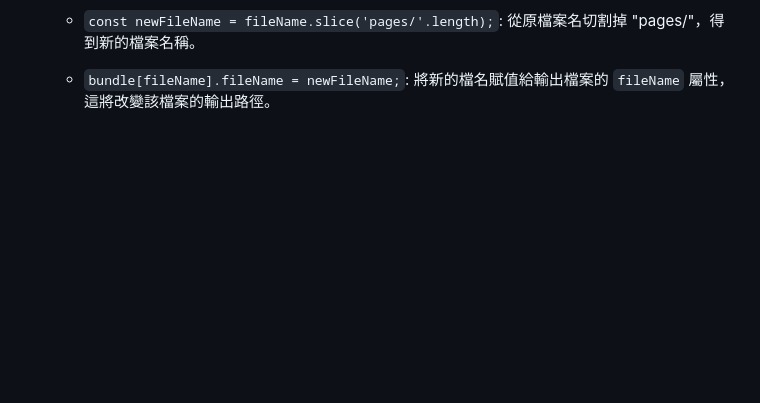
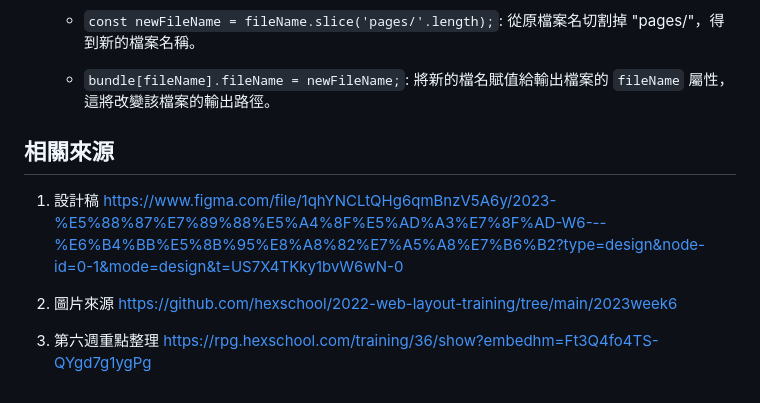
Before and after one commit to a35506322/booking, a Markdown page: README.md, the part around the change. GitHub-like rendering; blank space fills up the shorter version.

Commit message:
doct: 更新readme

```diff
--- a/README.md
+++ b/README.md
@@ -105,3 +105,11 @@ git push -u origin main // 僅限第一次輸入，往後只需要輸入 git pus
    - `const newFileName = fileName.slice('pages/'.length);`: 從原檔案名切割掉 "pages/"，得到新的檔案名稱。
 
    - `bundle[fileName].fileName = newFileName;`: 將新的檔名賦值給輸出檔案的 `fileName` 屬性，這將改變該檔案的輸出路徑。
+
+## 相關來源
+
+1. 設計稿 https://www.figma.com/file/1qhYNCLtQHg6qmBnzV5A6y/2023-%E5%88%87%E7%89%88%E5%A4%8F%E5%AD%A3%E7%8F%AD-W6---%E6%B4%BB%E5%8B%95%E8%A8%82%E7%A5%A8%E7%B6%B2?type=design&node-id=0-1&mode=design&t=US7X4TKky1bvW6wN-0
+
+2. 圖片來源 https://github.com/hexschool/2022-web-layout-training/tree/main/2023week6
+
+3. 第六週重點整理 https://rpg.hexschool.com/training/36/show?embedhm=Ft3Q4fo4TS-QYgd7g1ygPg
```
